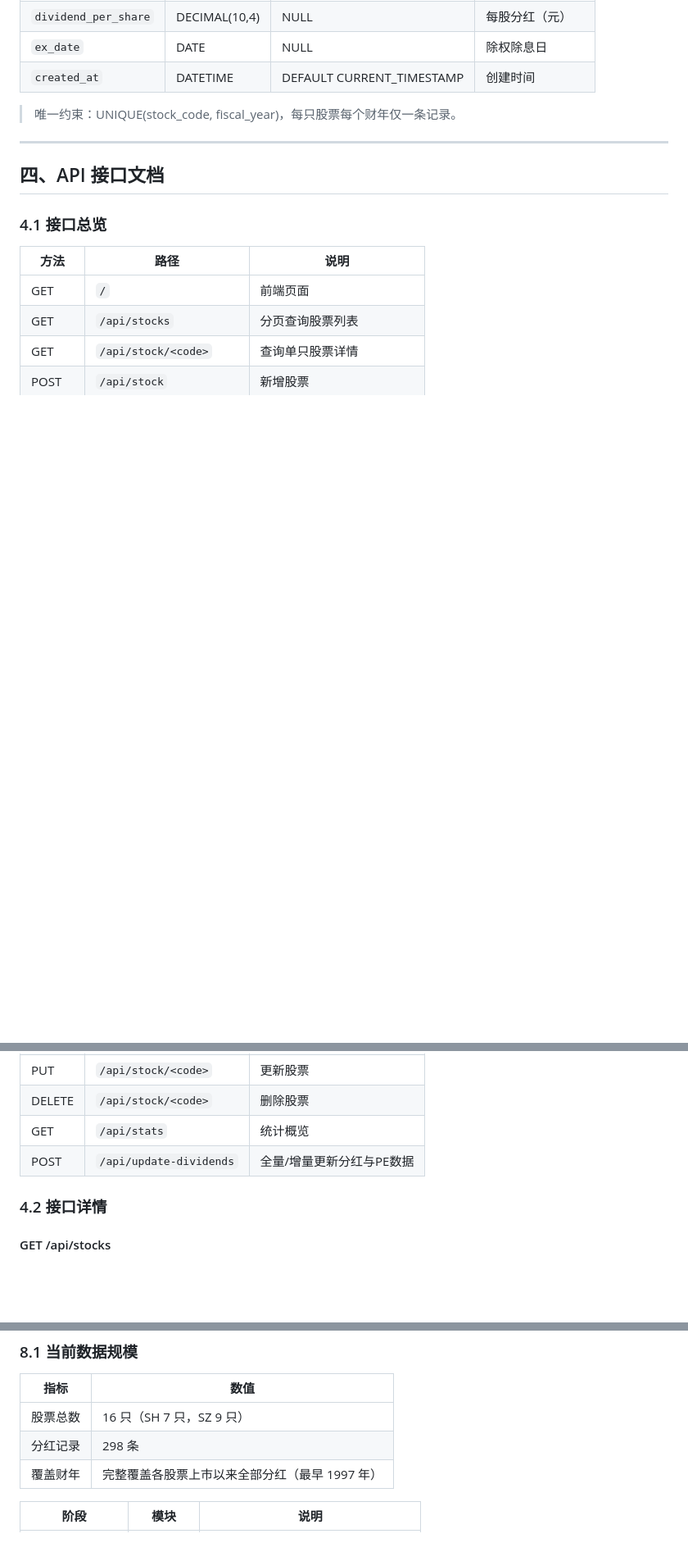
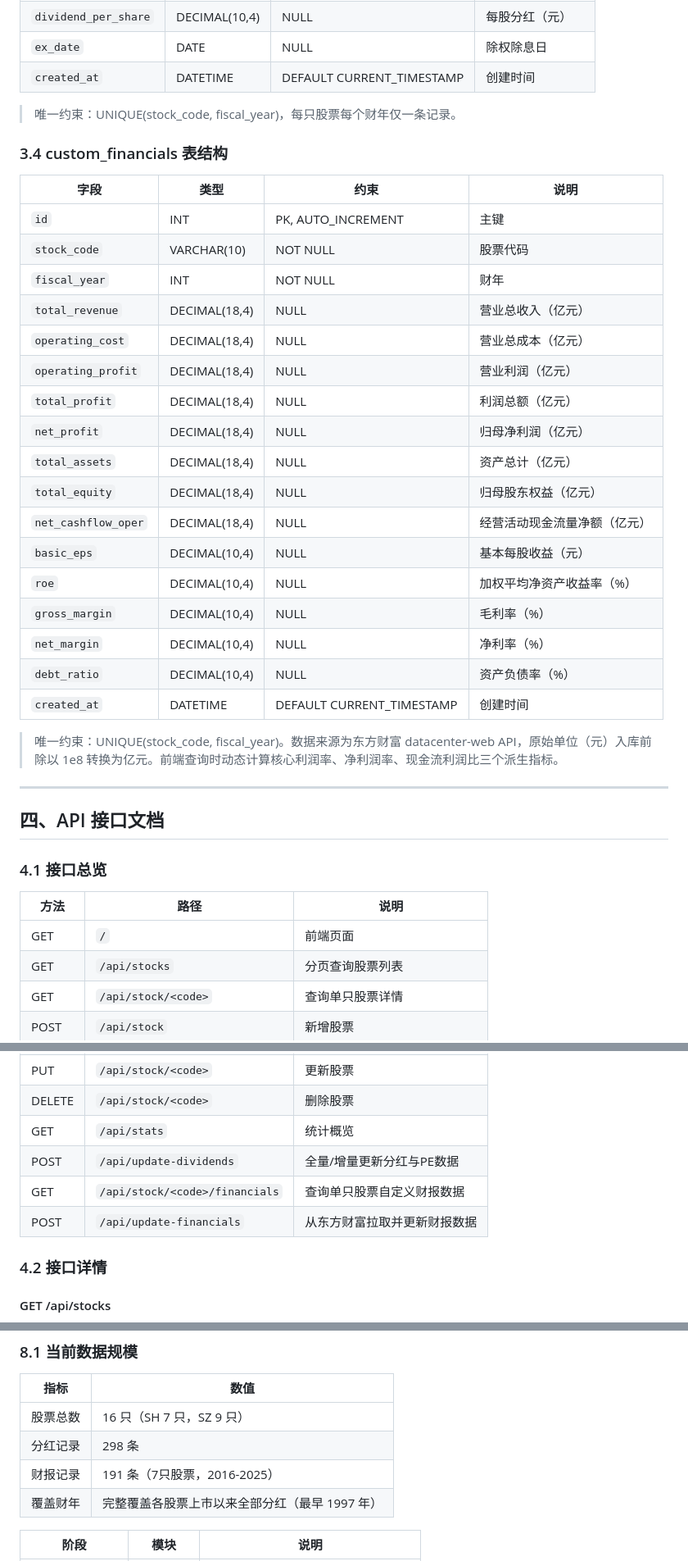
Before and after one commit to hawei07/stock-analysis-system, a Markdown page: ARCHITECTURE.md, 3 parts joined by grey strips. Shown at 82% size. Drawn GitHub-style; blank space fills up the shorter version.

```diff
--- a/ARCHITECTURE.md
+++ b/ARCHITECTURE.md
@@ -110,6 +110,30 @@ AIGC:
 
 > 唯一约束：UNIQUE(stock_code, fiscal_year)，每只股票每个财年仅一条记录。
 
+### 3.4 custom_financials 表结构
+
+| 字段 | 类型 | 约束 | 说明 |
+|------|------|------|------|
+| `id` | INT | PK, AUTO_INCREMENT | 主键 |
+| `stock_code` | VARCHAR(10) | NOT NULL | 股票代码 |
+| `fiscal_year` | INT | NOT NULL | 财年 |
+| `total_revenue` | DECIMAL(18,4) | NULL | 营业总收入（亿元） |
+| `operating_cost` | DECIMAL(18,4) | NULL | 营业总成本（亿元） |
+| `operating_profit` | DECIMAL(18,4) | NULL | 营业利润（亿元） |
+| `total_profit` | DECIMAL(18,4) | NULL | 利润总额（亿元） |
+| `net_profit` | DECIMAL(18,4) | NULL | 归母净利润（亿元） |
+| `total_assets` | DECIMAL(18,4) | NULL | 资产总计（亿元） |
+| `total_equity` | DECIMAL(18,4) | NULL | 归母股东权益（亿元） |
+| `net_cashflow_oper` | DECIMAL(18,4) | NULL | 经营活动现金流量净额（亿元） |
+| `basic_eps` | DECIMAL(10,4) | NULL | 基本每股收益（元） |
+| `roe` | DECIMAL(10,4) | NULL | 加权平均净资产收益率（%） |
+| `gross_margin` | DECIMAL(10,4) | NULL | 毛利率（%） |
+| `net_margin` | DECIMAL(10,4) | NULL | 净利率（%） |
+| `debt_ratio` | DECIMAL(10,4) | NULL | 资产负债率（%） |
+| `created_at` | DATETIME | DEFAULT CURRENT_TIMESTAMP | 创建时间 |
+
+> 唯一约束：UNIQUE(stock_code, fiscal_year)。数据来源为东方财富 datacenter-web API，原始单位（元）入库前除以 1e8 转换为亿元。前端查询时动态计算核心利润率、净利润率、现金流利润比三个派生指标。
+
 ---
 
 ## 四、API 接口文档
@@ -126,6 +150,8 @@ AIGC:
 | DELETE | `/api/stock/<code>` | 删除股票 |
 | GET | `/api/stats` | 统计概览 |
 | POST | `/api/update-dividends` | 全量/增量更新分红与PE数据 |
+| GET | `/api/stock/<code>/financials` | 查询单只股票自定义财报数据 |
+| POST | `/api/update-financials` | 从东方财富拉取并更新财报数据 |
 
 ### 4.2 接口详情
 
@@ -394,6 +488,7 @@ CREATE DATABASE IF NOT EXISTS stock_analysis
 |------|------|
 | 股票总数 | 16 只（SH 7 只，SZ 9 只） |
 | 分红记录 | 298 条 |
+| 财报记录 | 191 条（7只股票，2016-2025） |
 | 覆盖财年 | 完整覆盖各股票上市以来全部分红（最早 1997 年） |
 
 | 阶段 | 模块 | 说明 |
```
Also changed, not shown: other parts of ARCHITECTURE.md (+68 -0 lines).
